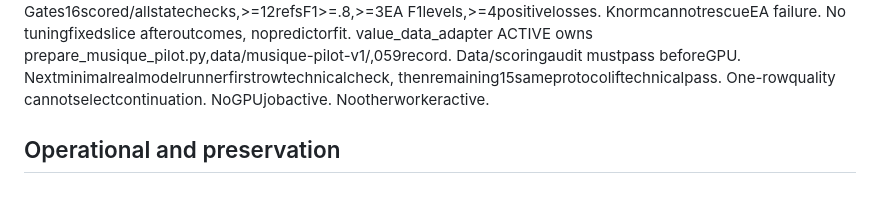
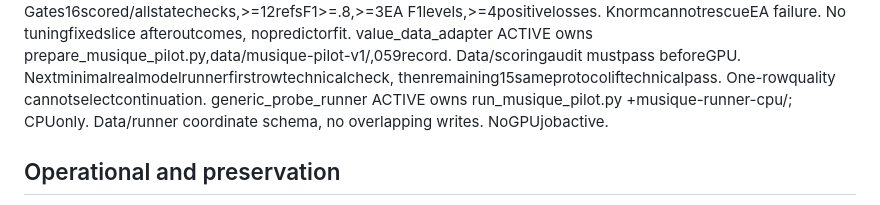
Before and after one commit to JoaquinCampo/herald, a Markdown page: research/herald-v4/STATE.md, the part around the change. GitHub-like rendering.

Commit message:
Record parallel MuSiQue runner preparation

```diff
--- a/research/herald-v4/STATE.md
+++ b/research/herald-v4/STATE.md
@@ -47,7 +47,8 @@ KnormcannotrescueEA failure. No tuningfixedslice afteroutcomes, nopredictorfit.
 value_data_adapter ACTIVE owns prepare_musique_pilot.py,data/musique-pilot-v1/,059record.
 Data/scoringaudit mustpass beforeGPU. Nextminimalrealmodelrunnerfirstrowtechnicalcheck,
 thenremaining15sameprotocoliftechnicalpass. One-rowquality cannotselectcontinuation.
-NoGPUjobactive. Nootherworkeractive.
+generic_probe_runner ACTIVE owns run_musique_pilot.py +musique-runner-cpu/; CPUonly.
+Data/runner coordinate schema, no overlapping writes. NoGPUjobactive.
 
 ## Operational and preservation
 
```
